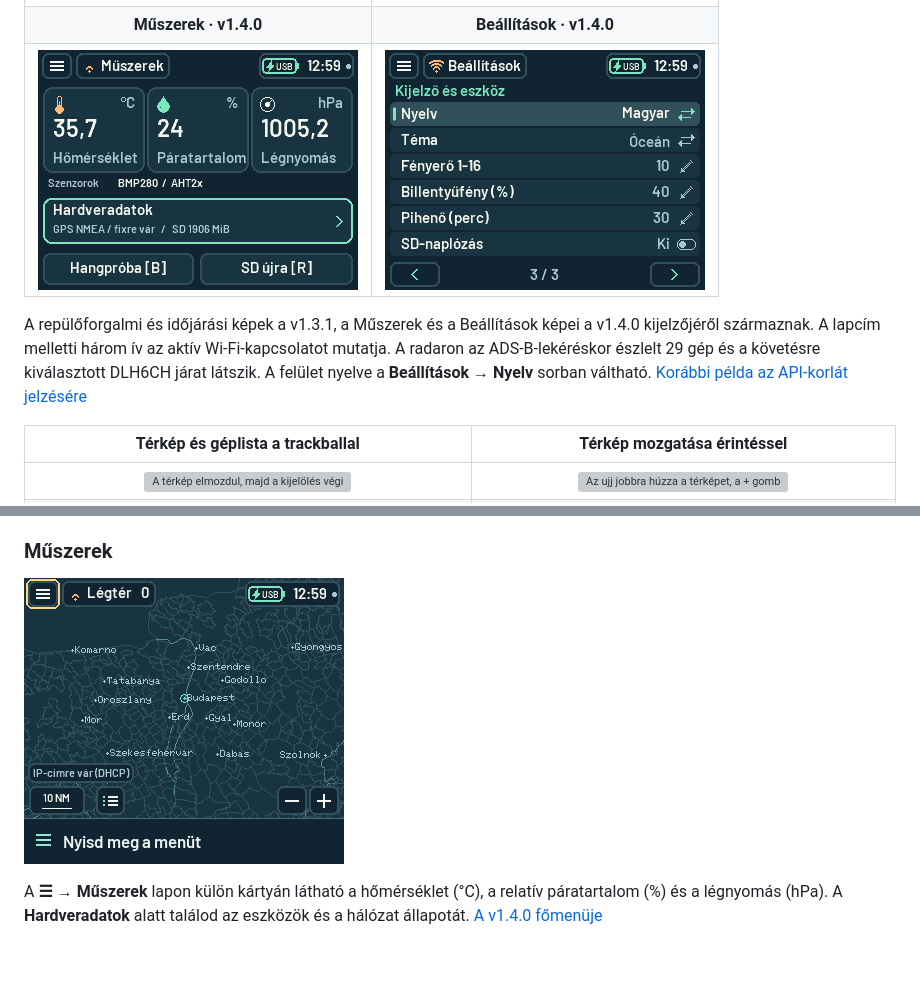
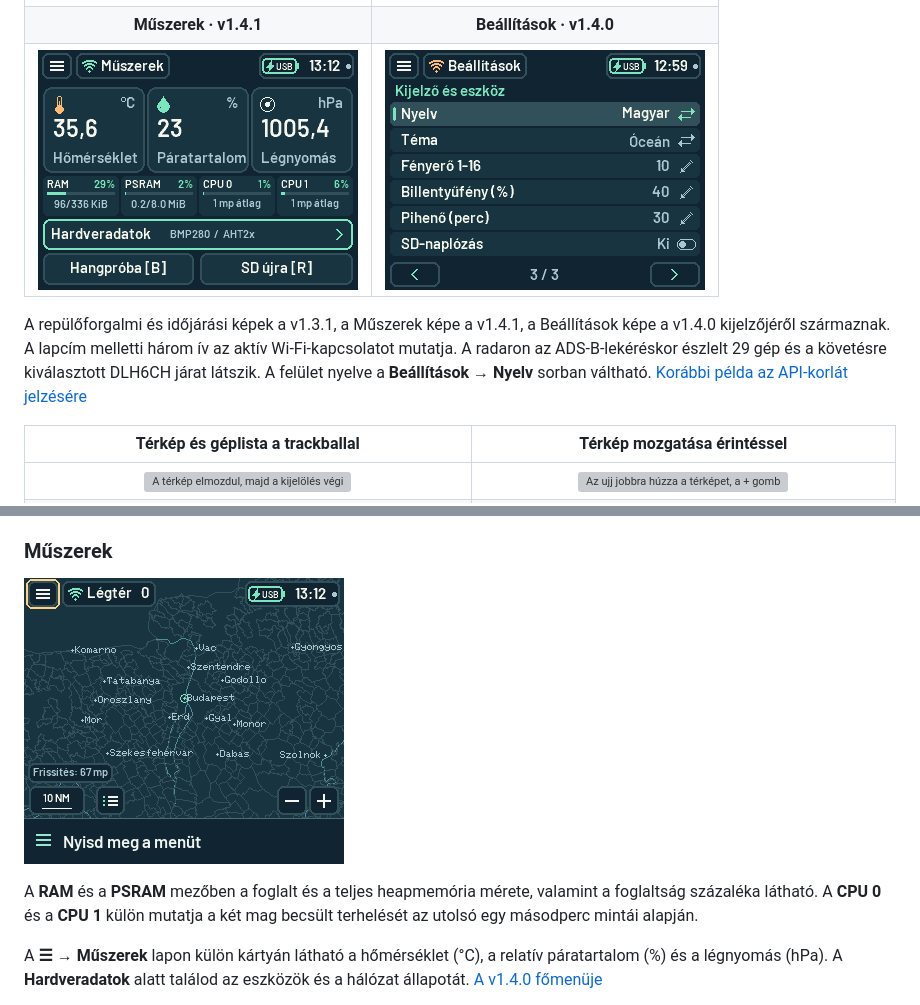
Before and after one commit to janix12/T-Deck-FlightDeck, a Markdown page: README.hu.md, 2 parts joined by grey strips. Rendered like a GitHub page; pictures changed too: docs/images/instruments-hu.gif, docs/images/v141-instruments-hu.png (added); blank space fills up the shorter version; grey boxes are pictures that could not be loaded.

Commit message:
Release v1.4.1 with RAM, PSRAM and per-core CPU gauges

```diff
--- a/README.hu.md
+++ b/README.hu.md
@@ -17,10 +17,10 @@ Nézd meg, melyik település fölött jár egy repülő. A FlightDeck a LilyGO
 | ![A gépadatlapon bekapcsolt Követés és Csak ez a gép kapcsolók.](docs/images/wifi131-controls-hu.png) | ![A térkép közepén a követett DLH6CH járat ikonja és hívójele.](docs/images/wifi131-map-hu.png) |
 | **Közép-európai esőradar** | **Felszínközeli léghőmérséklet** |
 | ![A RainViewer csapadékrétege és az aktív Wi-Fi jele.](docs/images/wifi131-rain-hu.png) | ![Hőmérsékleti térkép Budapest körül.](docs/images/wifi131-heat-hu.png) |
-| **Műszerek · v1.4.0** | **Beállítások · v1.4.0** |
-| ![Hőmérséklet, páratartalom és légnyomás külön kártyákon.](docs/images/v140-instruments-hu.png) | ![A Kijelző és eszköz lap műveletikonjai.](docs/images/v140-settings-hu.png) |
+| **Műszerek · v1.4.1** | **Beállítások · v1.4.0** |
+| ![A szenzorkártyák alatt látszik a RAM és a PSRAM foglaltsága, valamint a CPU 0 és CPU 1 terhelése.](docs/images/v141-instruments-hu.png) | ![A Kijelző és eszköz lap műveletikonjai.](docs/images/v140-settings-hu.png) |
 
-A repülőforgalmi és időjárási képek a v1.3.1, a Műszerek és a Beállítások képei a v1.4.0 kijelzőjéről származnak. A lapcím melletti három ív az aktív Wi-Fi-kapcsolatot mutatja. A radaron az ADS-B-lekéréskor észlelt 29 gép és a követésre kiválasztott DLH6CH járat látszik. A felület nyelve a **Beállítások → Nyelv** sorban váltható. [Korábbi példa az API-korlát jelzésére](docs/images/airspace.png)
+A repülőforgalmi és időjárási képek a v1.3.1, a Műszerek képe a v1.4.1, a Beállítások képe a v1.4.0 kijelzőjéről származnak. A lapcím melletti három ív az aktív Wi-Fi-kapcsolatot mutatja. A radaron az ADS-B-lekéréskor észlelt 29 gép és a követésre kiválasztott DLH6CH járat látszik. A felület nyelve a **Beállítások → Nyelv** sorban váltható. [Korábbi példa az API-korlát jelzésére](docs/images/airspace.png)
 
 | Térkép és géplista a trackballal | Térkép mozgatása érintéssel |
 |:---:|:---:|
@@ -49,7 +49,9 @@ A címkék a felszín felett két méterrel számított léghőmérsékletet mut
 
 ### Műszerek
 
-![A Légtér képernyőn megnyílik a hamburger menü, majd a Műszerek lapon megjelenik a hőmérséklet, a relatív páratartalom és a légnyomás.](docs/images/instruments-hu.gif)
+![A menüből megnyílik a Műszerek lap. A szenzorok alatt frissül a RAM, a PSRAM és a két CPU-mag kijelzése.](docs/images/instruments-hu.gif)
+
+A **RAM** és a **PSRAM** mezőben a foglalt és a teljes heapmemória mérete, valamint a foglaltság százaléka látható. A **CPU 0** és a **CPU 1** külön mutatja a két mag becsült terhelését az utolsó egy másodperc mintái alapján.
 
 A **☰ → Műszerek** lapon külön kártyán látható a hőmérséklet (°C), a relatív páratartalom (%) és a légnyomás (hPa). A **Hardveradatok** alatt találod az eszközök és a hálózat állapotát. [A v1.4.0 főmenüje](docs/images/v140-menu-hu.png)
 
```
Also changed, not shown: README.md (+6 -4 lines), docs/images/instruments-en.gif, docs/images/v141-instruments-en.png (added), 14 other files.
